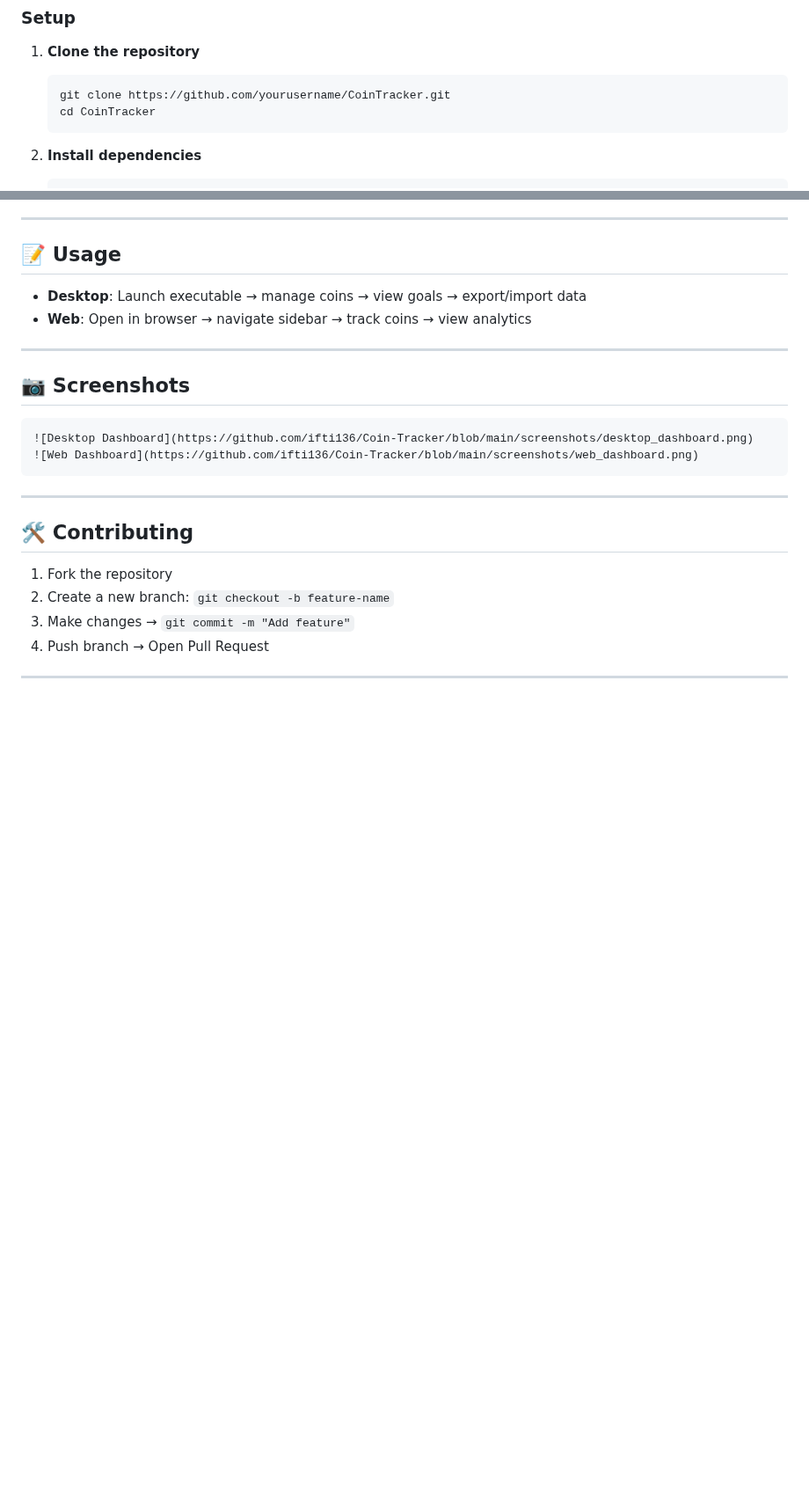
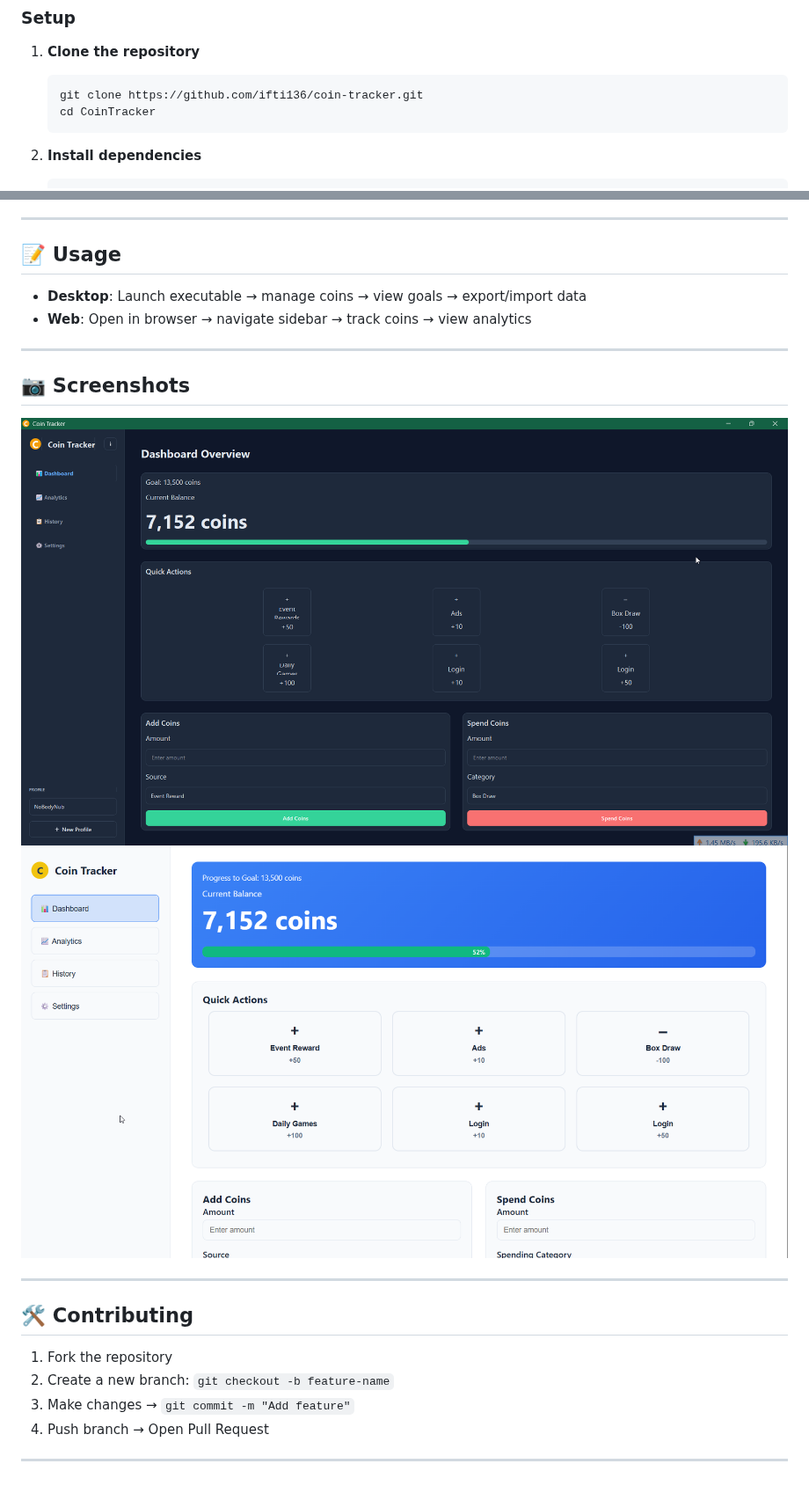
Before and after one commit to ifti136/Coin-Tracker, a Markdown page: README.md, 2 parts joined by grey strips. Shown at 88% size. Rendered like a GitHub page; blank space fills up the shorter version.

````diff
--- a/README.md
+++ b/README.md
@@ -40,7 +40,7 @@ Track coins, view analytics, manage goals, and keep your data synced online.
 1. **Clone the repository**
 
     ```bash
-    git clone https://github.com/yourusername/CoinTracker.git
+    git clone https://github.com/ifti136/coin-tracker.git
     cd CoinTracker
     ```
 
@@ -147,8 +147,8 @@ After deployment, your web app will be live online, syncing data with Firebase.
 
 ## 📷 Screenshots
 
-    ![Desktop Dashboard](https://github.com/ifti136/Coin-Tracker/blob/main/screenshots/desktop_dashboard.png)
-    ![Web Dashboard](https://github.com/ifti136/Coin-Tracker/blob/main/screenshots/web_dashboard.png)
+![Desktop Dashboard](screenshots/desktop_dashboard.png)
+![Web Dashboard](screenshots/web_dashboard.png)
 
 ---
 
````
